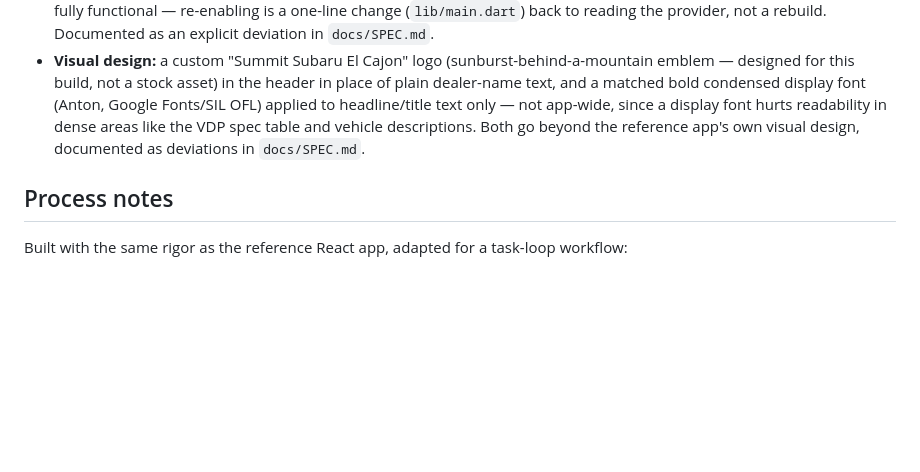
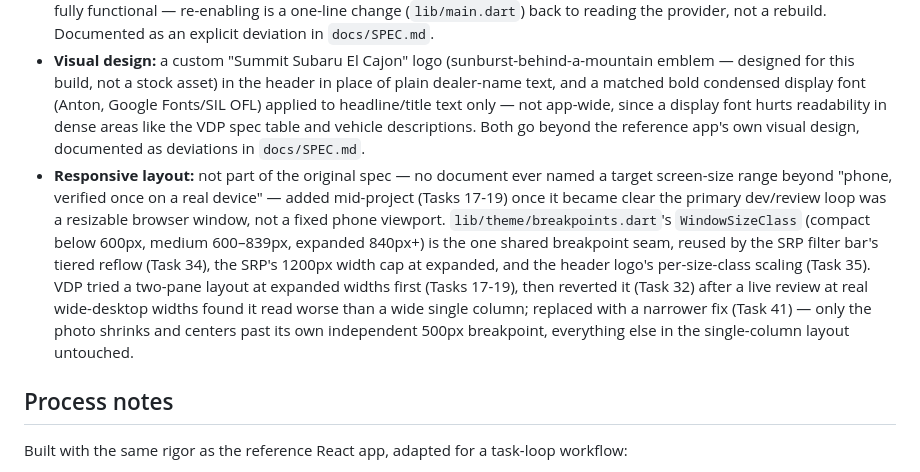
Before and after one commit to jpredmon/summit-subaru-el-cajon, a Markdown page: README.md, the part around the change. GitHub-like rendering; blank space fills up the shorter version.

Commit message:
docs: document responsive layout in README, park sticky-header/footer idea
README's Design notes never mentioned the breakpoint system, SRP filter
tier reflow, width cap, or the VDP two-pane-tried-then-reverted history.

possible-to-dos.md's C6 gets a 2026-07-13 addendum: narrower re-ask
(medium/expanded only), two open sub-questions (reveal trigger, whether
the filter bar stays independently pinned), and a new footer-non-sticky
idea for the SRP pagination controls -- all deferred, not scoped.

```diff
--- a/README.md
+++ b/README.md
@@ -62,6 +62,7 @@ Flutter's two build targets hit this differently, and the app resolves it with o
 - **Data transform:** `lib/models/transform_vehicle.dart` narrows and normalizes the raw ~48-field VINCUE payload into a clean `Vehicle` type before anything touches the UI (price floor + Porsche-$1 sentinel handling, body-style normalization, mpg gating, description HTML sanitization). One addition beyond the reference app: real Summit Subaru El Cajon listings have a dealer-side authoring-tool bug — a malformed HTML entity pattern (`&ltb>...&lt/b>` instead of `<b>...</b>`) that a spec-compliant parser correctly treats as literal text, not a tag, so it would otherwise survive on-screen as visible `<b>`/`</b>` characters. `_repairMangledEntityTags` fixes this before parsing — a deliberate deviation from strict parity (the reference app would show the same artifact), documented in `docs/SPEC.md`.
 - **Dark mode:** implemented in full (manual toggle, `shared_preferences`-persisted, defaults dark) but **currently force-disabled** — a branding decision, not a bug: the custom header logo's palette doesn't read well against the dark theme, and no time was budgeted to also tune dark-mode contrast for new branding added late in the build. The entire mechanism (`themeModeProvider`, `ThemeModeNotifier`, persistence, the `ThemeToggleButton` widget) is untouched and fully functional — re-enabling is a one-line change (`lib/main.dart`) back to reading the provider, not a rebuild. Documented as an explicit deviation in `docs/SPEC.md`.
 - **Visual design:** a custom "Summit Subaru El Cajon" logo (sunburst-behind-a-mountain emblem — designed for this build, not a stock asset) in the header in place of plain dealer-name text, and a matched bold condensed display font (Anton, Google Fonts/SIL OFL) applied to headline/title text only — not app-wide, since a display font hurts readability in dense areas like the VDP spec table and vehicle descriptions. Both go beyond the reference app's own visual design, documented as deviations in `docs/SPEC.md`.
+- **Responsive layout:** not part of the original spec — no document ever named a target screen-size range beyond "phone, verified once on a real device" — added mid-project (Tasks 17-19) once it became clear the primary dev/review loop was a resizable browser window, not a fixed phone viewport. `lib/theme/breakpoints.dart`'s `WindowSizeClass` (compact below 600px, medium 600–839px, expanded 840px+) is the one shared breakpoint seam, reused by the SRP filter bar's tiered reflow (Task 34), the SRP's 1200px width cap at expanded, and the header logo's per-size-class scaling (Task 35). VDP tried a two-pane layout at expanded widths first (Tasks 17-19), then reverted it (Task 32) after a live review at real wide-desktop widths found it read worse than a wide single column; replaced with a narrower fix (Task 41) — only the photo shrinks and centers past its own independent 500px breakpoint, everything else in the single-column layout untouched.
 
 ## Process notes
 
```
Also changed, not shown: 1 other file.
